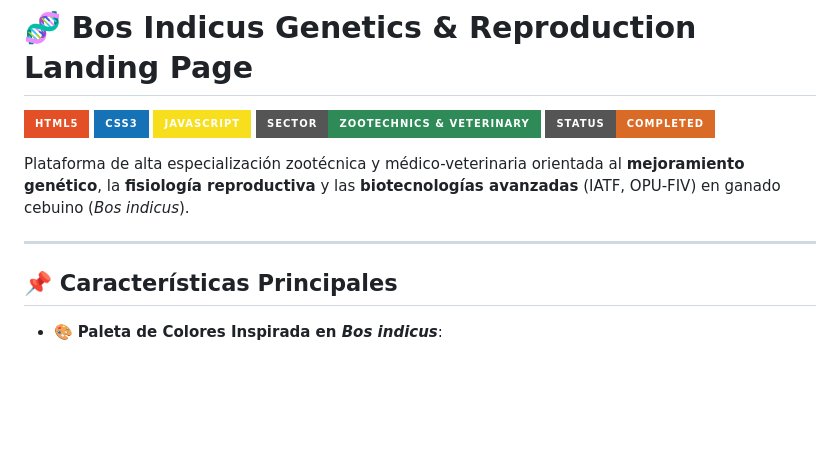
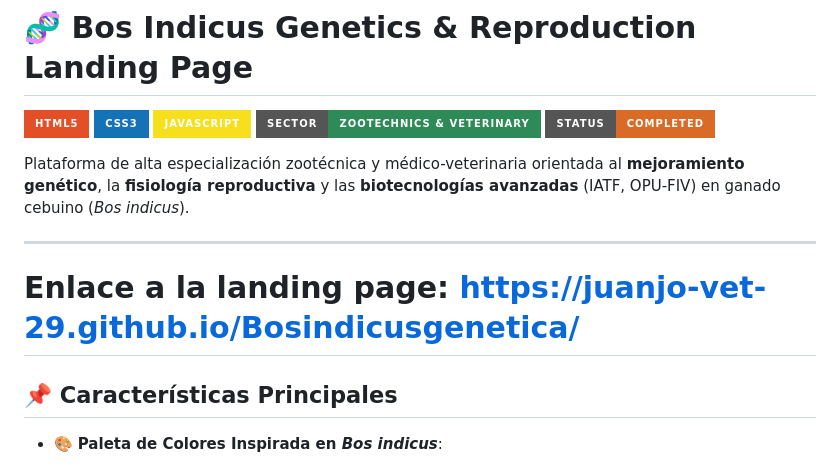
Before and after one commit to juanjo-vet-29/Bosindicusgenetica, a Markdown page: README.md, the part around the change. Drawn GitHub-style; badges without logos; blank space fills up the shorter version.

Commit message:
Add landing page link to README
Added link to the landing page for Bosindicusgenetica.

```diff
--- a/README.md
+++ b/README.md
@@ -9,7 +9,7 @@
 Plataforma de alta especialización zootécnica y médico-veterinaria orientada al **mejoramiento genético**, la **fisiología reproductiva** y las **biotecnologías avanzadas** (IATF, OPU-FIV) en ganado cebuino (*Bos indicus*).
 
 ---
-
+# Enlace a la landing page: https://juanjo-vet-29.github.io/Bosindicusgenetica/
 ## 📌 Características Principales
 
 - 🎨 **Paleta de Colores Inspirada en *Bos indicus***:
```
